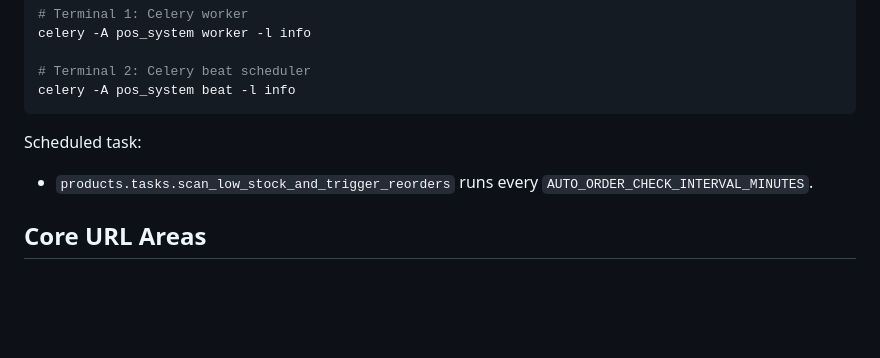
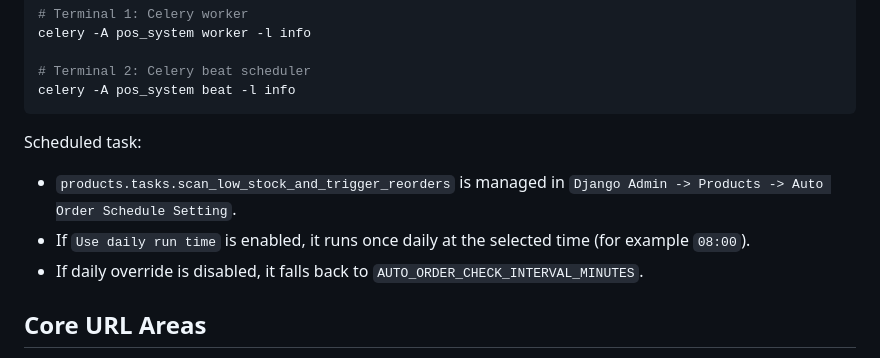
Before and after one commit to Ndolo7/Pharmtech-POS, a Markdown page: README.md, the part around the change. GitHub-like rendering; blank space fills up the shorter version.

Commit message:
chore: document admin-driven auto order scheduling

````diff
--- a/README.md
+++ b/README.md
@@ -118,7 +118,9 @@ celery -A pos_system beat -l info
 ```
 
 Scheduled task:
-- `products.tasks.scan_low_stock_and_trigger_reorders` runs every `AUTO_ORDER_CHECK_INTERVAL_MINUTES`.
+- `products.tasks.scan_low_stock_and_trigger_reorders` is managed in `Django Admin -> Products -> Auto Order Schedule Setting`.
+- If `Use daily run time` is enabled, it runs once daily at the selected time (for example `08:00`).
+- If daily override is disabled, it falls back to `AUTO_ORDER_CHECK_INTERVAL_MINUTES`.
 
 ## Core URL Areas
 - `/accounts/` login, profile, users
````
